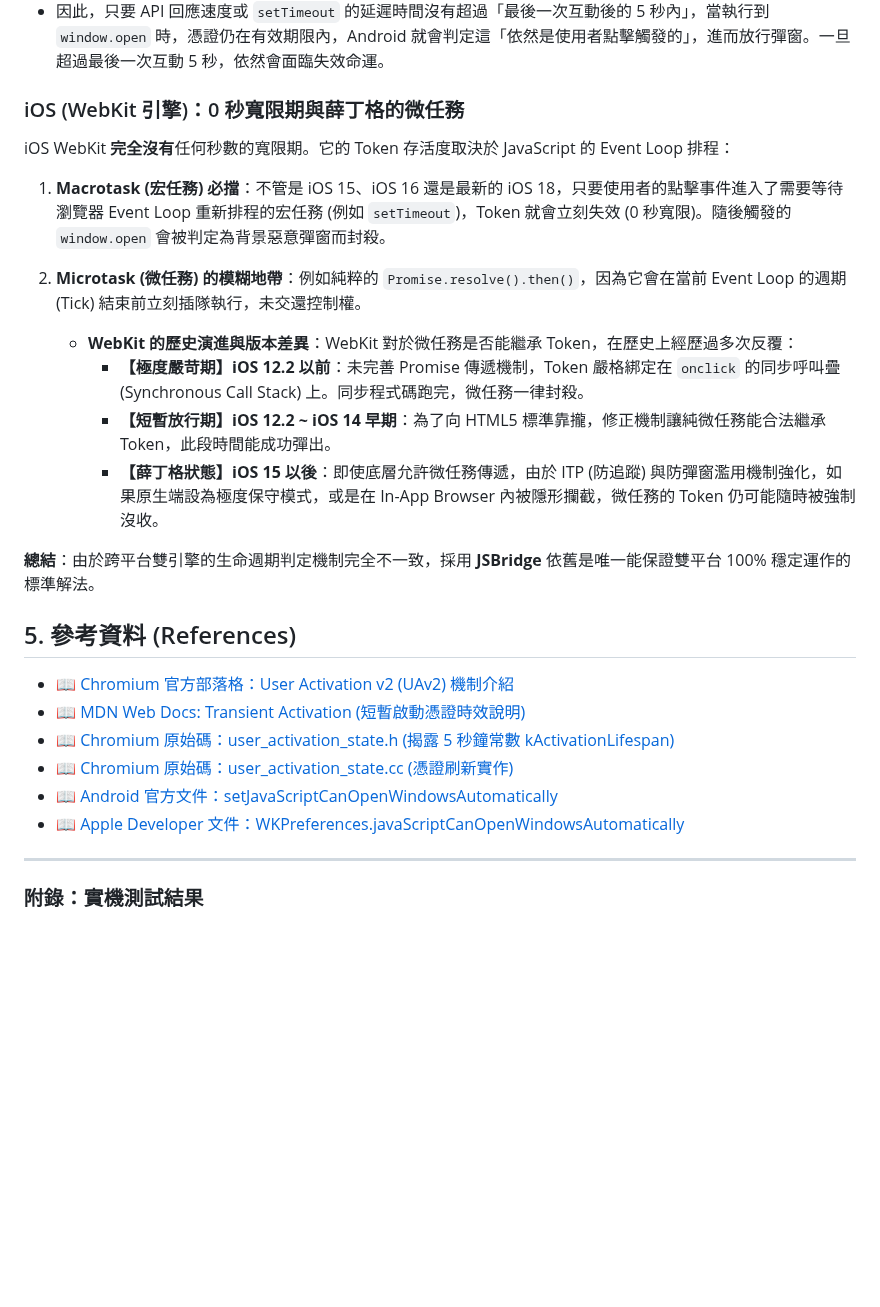
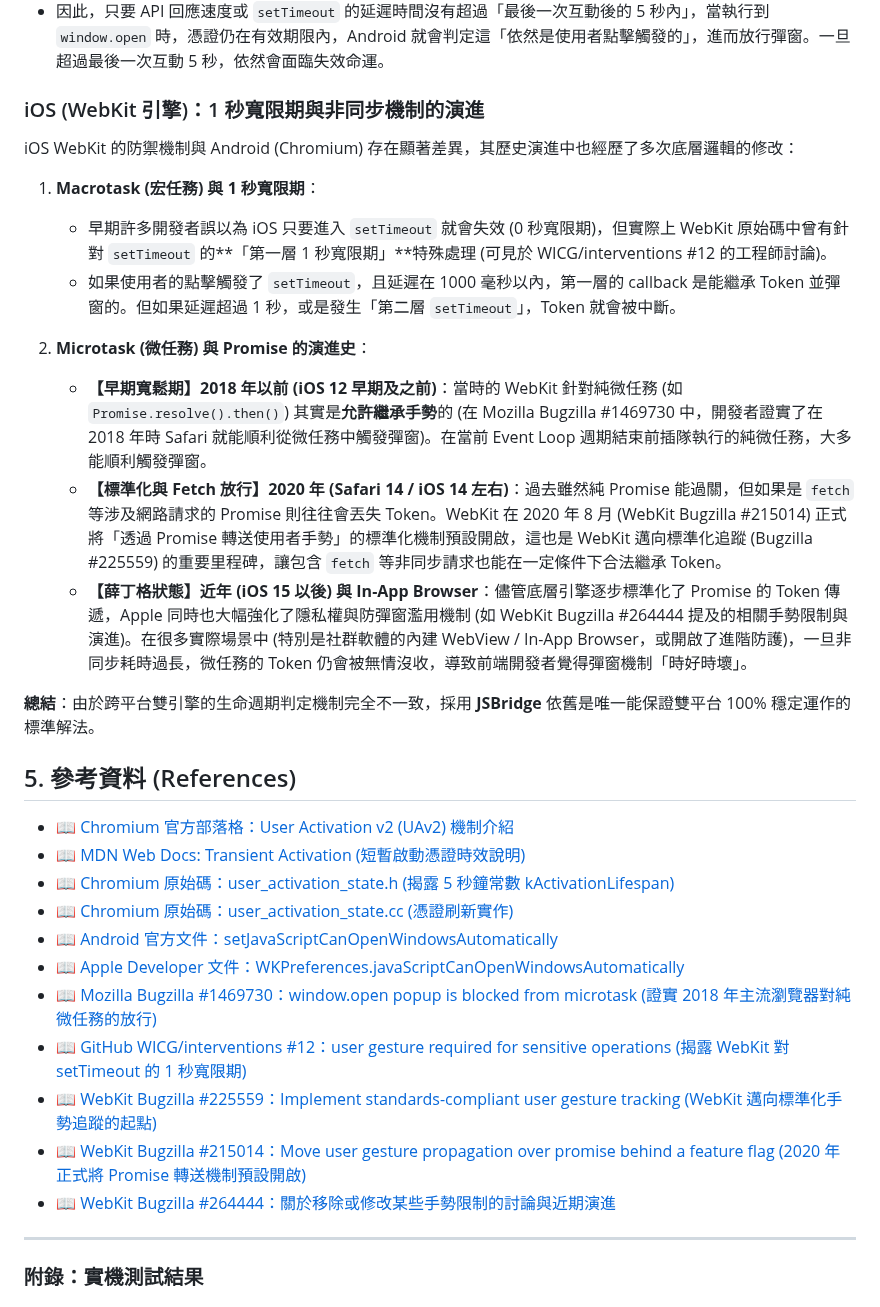
Before and after one commit to archer102125220/WebViewInterceptor, a Markdown page: knowledge/async_popup_blocker_history.md, the part around the change. Drawn GitHub-style; blank space fills up the shorter version.

Commit message:
docs: update async popup blocker history documentation

```diff
--- a/knowledge/async_popup_blocker_history.md
+++ b/knowledge/async_popup_blocker_history.md
@@ -83,16 +83,17 @@ webView.addJavascriptInterface(WebAppInterface(this), "AndroidApp")
 - **最關鍵的是：Chromium 允許這個憑證穿透非同步的 `Promise` (包含 `fetch`) 與 `setTimeout`！**
 - 因此，只要 API 回應速度或 `setTimeout` 的延遲時間沒有超過「最後一次互動後的 5 秒內」，當執行到 `window.open` 時，憑證仍在有效期限內，Android 就會判定這「依然是使用者點擊觸發的」，進而放行彈窗。一旦超過最後一次互動 5 秒，依然會面臨失效命運。
 
-### iOS (WebKit 引擎)：0 秒寬限期與薛丁格的微任務
-iOS WebKit **完全沒有**任何秒數的寬限期。它的 Token 存活度取決於 JavaScript 的 Event Loop 排程：
+### iOS (WebKit 引擎)：1 秒寬限期與非同步機制的演進
+iOS WebKit 的防禦機制與 Android (Chromium) 存在顯著差異，其歷史演進中也經歷了多次底層邏輯的修改：
 
-1. **Macrotask (宏任務) 必擋**：不管是 iOS 15、iOS 16 還是最新的 iOS 18，只要使用者的點擊事件進入了需要等待瀏覽器 Event Loop 重新排程的宏任務 (例如 `setTimeout`)，Token 就會立刻失效 (0 秒寬限)。隨後觸發的 `window.open` 會被判定為背景惡意彈窗而封殺。
+1. **Macrotask (宏任務) 與 1 秒寬限期**：
+   - 早期許多開發者誤以為 iOS 只要進入 `setTimeout` 就會失效 (0 秒寬限期)，但實際上 WebKit 原始碼中曾有針對 `setTimeout` 的**「第一層 1 秒寬限期」**特殊處理 (可見於 WICG/interventions #12 的工程師討論)。
+   - 如果使用者的點擊觸發了 `setTimeout`，且延遲在 1000 毫秒以內，第一層的 callback 是能繼承 Token 並彈窗的。但如果延遲超過 1 秒，或是發生「第二層 `setTimeout`」，Token 就會被中斷。
 
-2. **Microtask (微任務) 的模糊地帶**：例如純粹的 `Promise.resolve().then()`，因為它會在當前 Event Loop 的週期 (Tick) 結束前立刻插隊執行，未交還控制權。
-   - **WebKit 的歷史演進與版本差異**：WebKit 對於微任務是否能繼承 Token，在歷史上經歷過多次反覆：
-     - **【極度嚴苛期】iOS 12.2 以前**：未完善 Promise 傳遞機制，Token 嚴格綁定在 `onclick` 的同步呼叫疊 (Synchronous Call Stack) 上。同步程式碼跑完，微任務一律封殺。
-     - **【短暫放行期】iOS 12.2 ~ iOS 14 早期**：為了向 HTML5 標準靠攏，修正機制讓純微任務能合法繼承 Token，此段時間能成功彈出。
-     - **【薛丁格狀態】iOS 15 以後**：即使底層允許微任務傳遞，由於 ITP (防追蹤) 與防彈窗濫用機制強化，如果原生端設為極度保守模式，或是在 In-App Browser 內被隱形攔截，微任務的 Token 仍可能隨時被強制沒收。
+2. **Microtask (微任務) 與 Promise 的演進史**：
+   - **【早期寬鬆期】2018 年以前 (iOS 12 早期及之前)**：當時的 WebKit 針對純微任務 (如 `Promise.resolve().then()`) 其實是**允許繼承手勢**的 (在 Mozilla Bugzilla #1469730 中，開發者證實了在 2018 年時 Safari 就能順利從微任務中觸發彈窗)。在當前 Event Loop 週期結束前插隊執行的純微任務，大多能順利觸發彈窗。
+   - **【標準化與 Fetch 放行】2020 年 (Safari 14 / iOS 14 左右)**：過去雖然純 Promise 能過關，但如果是 `fetch` 等涉及網路請求的 Promise 則往往會丟失 Token。WebKit 在 2020 年 8 月 (WebKit Bugzilla #215014) 正式將「透過 Promise 轉送使用者手勢」的標準化機制預設開啟，這也是 WebKit 邁向標準化追蹤 (Bugzilla #225559) 的重要里程碑，讓包含 `fetch` 等非同步請求也能在一定條件下合法繼承 Token。
+   - **【薛丁格狀態】近年 (iOS 15 以後) 與 In-App Browser**：儘管底層引擎逐步標準化了 Promise 的 Token 傳遞，Apple 同時也大幅強化了隱私權與防彈窗濫用機制 (如 WebKit Bugzilla #264444 提及的相關手勢限制與演進)。在很多實際場景中 (特別是社群軟體的內建 WebView / In-App Browser，或開啟了進階防護)，一旦非同步耗時過長，微任務的 Token 仍會被無情沒收，導致前端開發者覺得彈窗機制「時好時壞」。
 
 **總結**：由於跨平台雙引擎的生命週期判定機制完全不一致，採用 **JSBridge** 依舊是唯一能保證雙平台 100% 穩定運作的標準解法。
 
@@ -103,6 +104,11 @@ iOS WebKit **完全沒有**任何秒數的寬限期。它的 Token 存活度取
 - 📖 [Chromium 原始碼：user_activation_state.cc (憑證刷新實作)](https://source.chromium.org/chromium/chromium/src/+/main:third_party/blink/common/frame/user_activation_state.cc)
 - 📖 [Android 官方文件：setJavaScriptCanOpenWindowsAutomatically](https://developer.android.com/reference/android/webkit/WebSettings#setJavaScriptCanOpenWindowsAutomatically(boolean))
 - 📖 [Apple Developer 文件：WKPreferences.javaScriptCanOpenWindowsAutomatically](https://developer.apple.com/documentation/webkit/wkpreferences/javascriptcanopenwindowsautomatically)
+- 📖 [Mozilla Bugzilla #1469730：window.open popup is blocked from microtask (證實 2018 年主流瀏覽器對純微任務的放行)](https://bugzilla.mozilla.org/show_bug.cgi?id=1469730)
+- 📖 [GitHub WICG/interventions #12：user gesture required for sensitive operations (揭露 WebKit 對 setTimeout 的 1 秒寬限期)](https://github.com/WICG/interventions/issues/12)
+- 📖 [WebKit Bugzilla #225559：Implement standards-compliant user gesture tracking (WebKit 邁向標準化手勢追蹤的起點)](https://bugs.webkit.org/show_bug.cgi?id=225559)
+- 📖 [WebKit Bugzilla #215014：Move user gesture propagation over promise behind a feature flag (2020 年正式將 Promise 轉送機制預設開啟)](https://bugs.webkit.org/show_bug.cgi?id=215014)
+- 📖 [WebKit Bugzilla #264444：關於移除或修改某些手勢限制的討論與近期演進](https://bugs.webkit.org/show_bug.cgi?id=264444)
 
 ---
 
```
